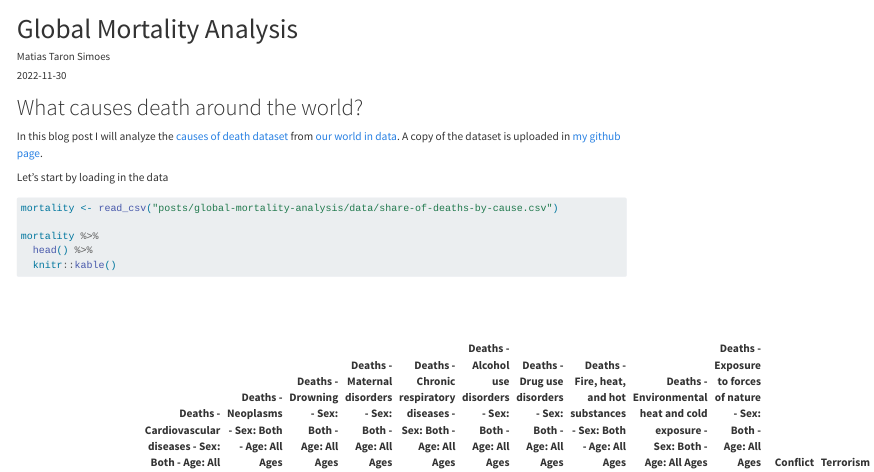
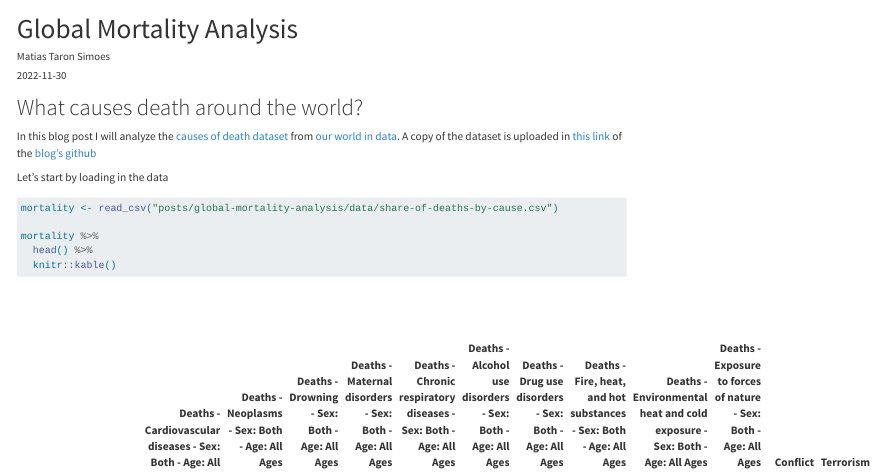
Before and after one commit to matiast1905/blog, a Quarto document (posts/global-mortality-analysis/Analysis.qmd): the page in a window 1100 px wide, from its top. Rendered offline with R 4.5, knitr and Pandoc in place of Quarto, with nearby package versions; code that draws random numbers runs with fixed seeds of ours; some code elsewhere in the file could not run offline; long lines of code are wrapped; column names are cleaned by a stand-in for the janitor package.

Commit message:
updated link of death analysis post

```diff
--- a/posts/global-mortality-analysis/Analysis.qmd
+++ b/posts/global-mortality-analysis/Analysis.qmd
@@ -10,7 +10,7 @@ categories: [Data Analysis, EDA, Maps, Clusters, PCA]
 
 # What causes death around the world?
 
-In this blog post I will analyze the [causes of death dataset](https://ourworldindata.org/causes-of-death) from [our world in data](https://ourworldindata.org/). A copy of the dataset is uploaded in [my github page](https://raw.githubusercontent.com/matiast1905/blog/main/posts/global-mortality-analysis/data/share-of-deaths-by-cause.csv).
+In this blog post I will analyze the [causes of death dataset](https://ourworldindata.org/causes-of-death) from [our world in data](https://ourworldindata.org/). A copy of the dataset is uploaded in [this link](https://raw.githubusercontent.com/matiast1905/blog/main/posts/global-mortality-analysis/data/share-of-deaths-by-cause.csv) of the [blog's github](https://github.com/matiast1905/blog)
 
 Let's start by loading in the data
 
```
Also changed, not shown: 1 other file.
